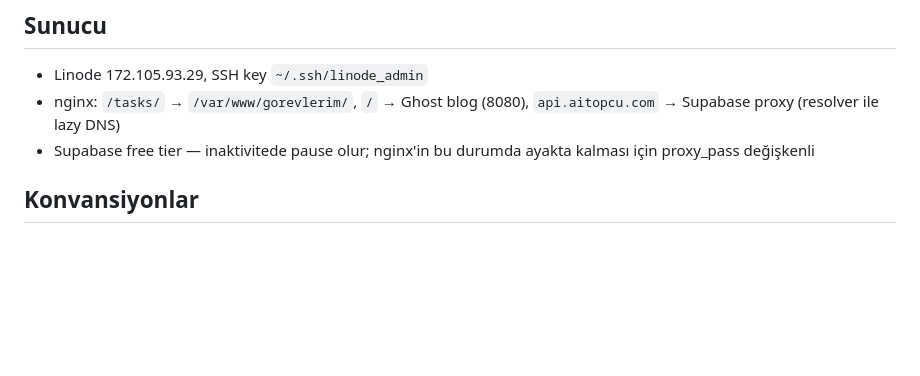
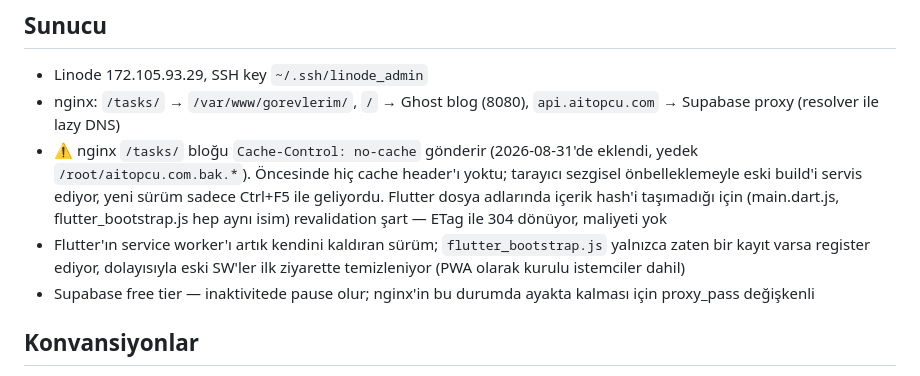
Before and after one commit to aliilkertopcu/gorevlerim, a Markdown page: CLAUDE.md, the part around the change. Rendered like a GitHub page; blank space fills up the shorter version.

Commit message:
Document the nginx no-cache fix for stale web builds
The /tasks/ location sent no Cache-Control at all, so browsers fell back
to heuristic freshness and kept serving the previous build on a normal
reload — only a hard refresh picked up a release. nginx now sends
Cache-Control: no-cache there; ETag revalidation makes it a 304.

Co-Authored-By: Claude Opus 5 (1M context) <noreply@anthropic.com>
Claude-Session: https://claude.ai/code/session_01Hv7itCkEU7zrp3Siw9krxo

```diff
--- a/CLAUDE.md
+++ b/CLAUDE.md
@@ -56,6 +56,8 @@ npx supabase functions deploy todo-api --no-verify-jwt   # edge function deploy
 ## Sunucu
 - Linode 172.105.93.29, SSH key `~/.ssh/linode_admin`
 - nginx: `/tasks/` → `/var/www/gorevlerim/`, `/` → Ghost blog (8080), `api.aitopcu.com` → Supabase proxy (resolver ile lazy DNS)
+- ⚠️ nginx `/tasks/` bloğu `Cache-Control: no-cache` gönderir (2026-08-31'de eklendi, yedek `/root/aitopcu.com.bak.*`). Öncesinde hiç cache header'ı yoktu; tarayıcı sezgisel önbelleklemeyle eski build'i servis ediyor, yeni sürüm sadece Ctrl+F5 ile geliyordu. Flutter dosya adlarında içerik hash'i taşımadığı için (main.dart.js, flutter_bootstrap.js hep aynı isim) revalidation şart — ETag ile 304 dönüyor, maliyeti yok
+- Flutter'ın service worker'ı artık kendini kaldıran sürüm; `flutter_bootstrap.js` yalnızca zaten bir kayıt varsa register ediyor, dolayısıyla eski SW'ler ilk ziyarette temizleniyor (PWA olarak kurulu istemciler dahil)
 - Supabase free tier — inaktivitede pause olur; nginx'in bu durumda ayakta kalması için proxy_pass değişkenli
 
 ## Konvansiyonlar
```
